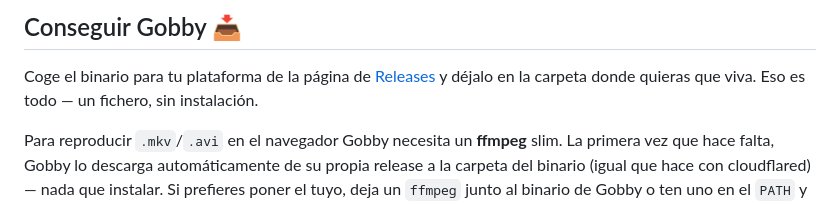
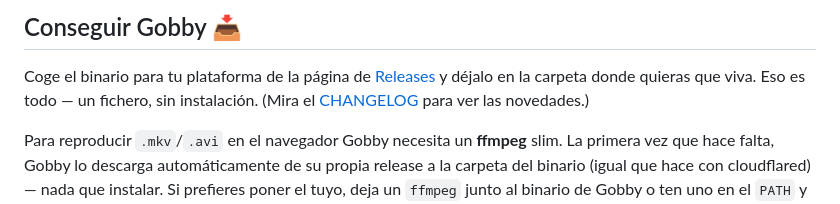
Before and after one commit to danijerez/Gobby, a Markdown page: README.es.md, the part around the change. Rendered like a GitHub page.

Commit message:
docs: add CHANGELOG and link it from the READMEs
Co-Authored-By: Claude Opus 4.8 <noreply@anthropic.com>

```diff
--- a/README.es.md
+++ b/README.es.md
@@ -46,6 +46,7 @@ ficheros originales.
 
 Coge el binario para tu plataforma de la página de [Releases](https://github.com/danijerez/Gobby/releases)
 y déjalo en la carpeta donde quieras que viva. Eso es todo — un fichero, sin instalación.
+(Mira el [CHANGELOG](CHANGELOG.md) para ver las novedades.)
 
 Para reproducir `.mkv`/`.avi` en el navegador Gobby necesita un **ffmpeg** slim. La
 primera vez que hace falta, Gobby lo descarga automáticamente de su propia release
```
Also changed, not shown: CHANGELOG.md (added, +60 -0 lines), README.md (+1 -0 lines).
